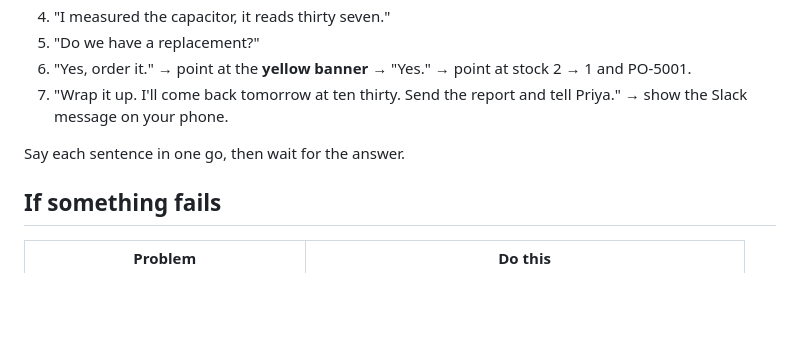
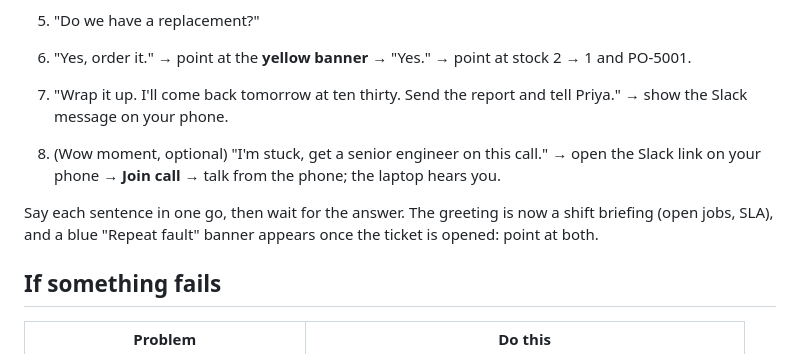
Before and after one commit to lalit71718-bit/fieldpilot, a Markdown page: DEMO_DAY.md, the part around the change. Drawn GitHub-style; blank space fills up the shorter version.

```diff
--- a/DEMO_DAY.md
+++ b/DEMO_DAY.md
@@ -31,7 +31,9 @@ It prints the tunnel address, checks it, and opens http://localhost:8000.
 6. "Yes, order it." → point at the **yellow banner** → "Yes." → point at stock 2 → 1 and PO-5001.
 7. "Wrap it up. I'll come back tomorrow at ten thirty. Send the report and tell Priya." → show the Slack message on your phone.
 
-Say each sentence in one go, then wait for the answer.
+8. (Wow moment, optional) "I'm stuck, get a senior engineer on this call." → open the Slack link on your phone → **Join call** → talk from the phone; the laptop hears you.
+
+Say each sentence in one go, then wait for the answer. The greeting is now a shift briefing (open jobs, SLA), and a blue "Repeat fault" banner appears once the ticket is opened: point at both.
 
 ## If something fails
 | Problem | Do this |
```
Also changed, not shown: README.md (+6 -1 lines), docs/expert-and-insight.png (added), 9 other files.
